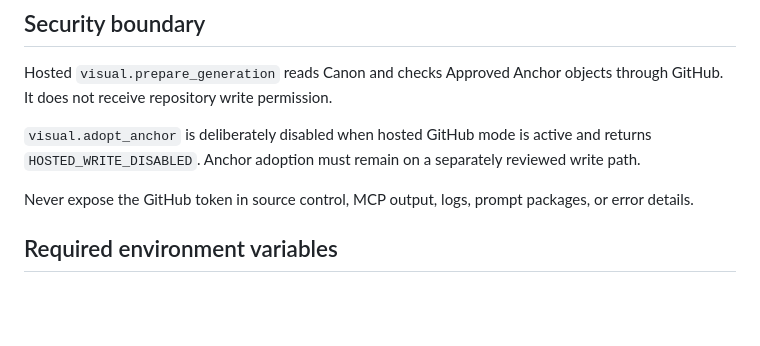
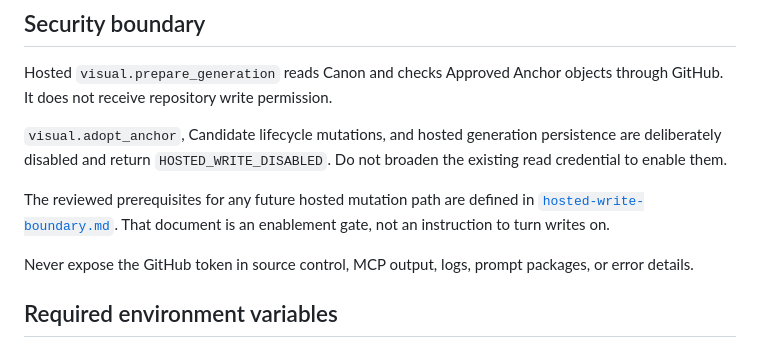
Before and after one commit to ryohryp/visual-director, a Markdown page: docs/hosted-deployment.md, the part around the change. GitHub-like rendering; blank space fills up the shorter version.

Commit message:
docs: link hosted write enablement boundary

```diff
--- a/docs/hosted-deployment.md
+++ b/docs/hosted-deployment.md
@@ -14,7 +14,9 @@ ChatGPT
 
 Hosted `visual.prepare_generation` reads Canon and checks Approved Anchor objects through GitHub. It does not receive repository write permission.
 
-`visual.adopt_anchor` is deliberately disabled when hosted GitHub mode is active and returns `HOSTED_WRITE_DISABLED`. Anchor adoption must remain on a separately reviewed write path.
+`visual.adopt_anchor`, Candidate lifecycle mutations, and hosted generation persistence are deliberately disabled and return `HOSTED_WRITE_DISABLED`. Do not broaden the existing read credential to enable them.
+
+The reviewed prerequisites for any future hosted mutation path are defined in [`hosted-write-boundary.md`](./hosted-write-boundary.md). That document is an enablement gate, not an instruction to turn writes on.
 
 Never expose the GitHub token in source control, MCP output, logs, prompt packages, or error details.
 
```
